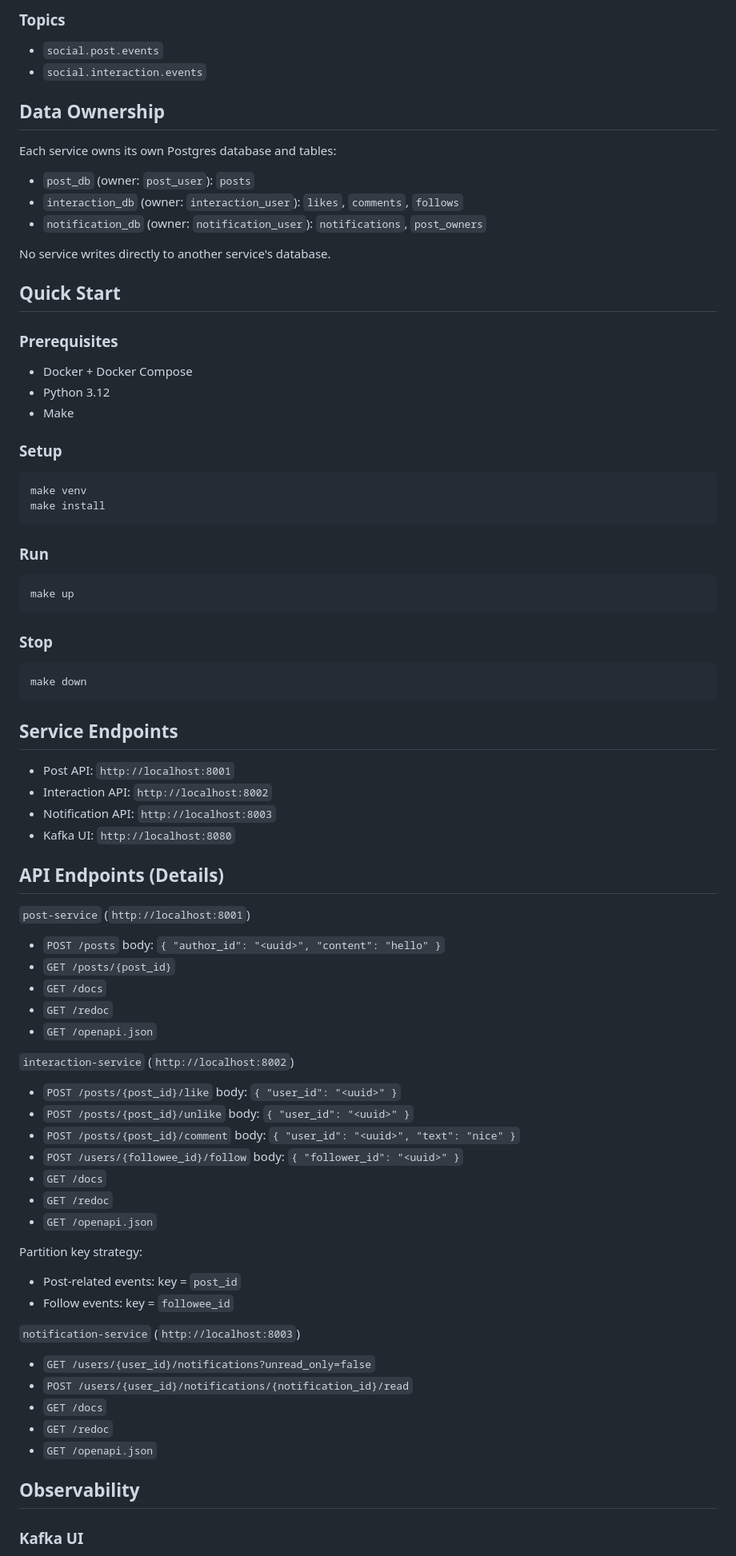
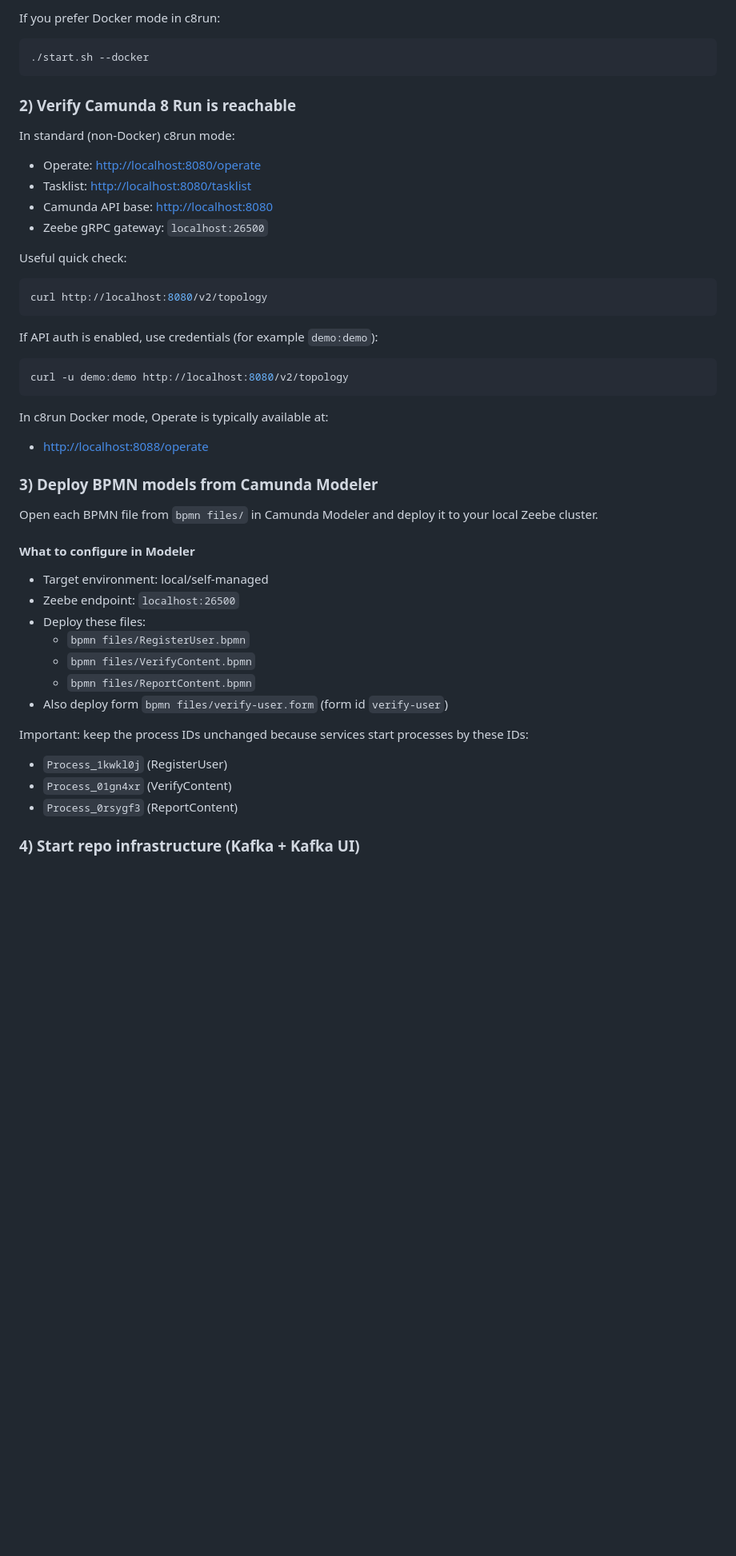
Before and after one commit to chechmek/EDPO_FS26_Project, a Markdown page: README.md, the part around one of its changes. Shown at 80% size. Drawn GitHub-style; blank space fills up the shorter version.

Commit message:
Provided new README

````diff
--- a/README.md
+++ b/README.md
@@ -152,81 +79,53 @@ Payloads:
-### Topics
-
-- `social.post.events`
-- `social.interaction.events`
-
-## Data Ownership
-
-Each service owns its own Postgres database and tables:
-- `post_db` (owner: `post_user`): `posts`
-- `interaction_db` (owner: `interaction_user`): `likes`, `comments`, `follows`
-- `notification_db` (owner: `notification_user`): `notifications`, `post_owners`
-
-No service writes directly to another service's database.
-
-## Quick Start
-
-### Prerequisites
-
-- Docker + Docker Compose
-- Python 3.12
-- Make
-
-### Setup
+If you prefer Docker mode in c8run:
 
 ```bash
-make venv
-make install
+./start.sh --docker
 ```
 
-### Run
+### 2) Verify Camunda 8 Run is reachable
+
+In standard (non-Docker) c8run mode:
+
+- Operate: <http://localhost:8080/operate>
+- Tasklist: <http://localhost:8080/tasklist>
+- Camunda API base: <http://localhost:8080>
+- Zeebe gRPC gateway: `localhost:26500`
+
+Useful quick check:
 
 ```bash
-make up
+curl http://localhost:8080/v2/topology
 ```
 
-### Stop
+If API auth is enabled, use credentials (for example `demo:demo`):
 
 ```bash
-make down
+curl -u demo:demo http://localhost:8080/v2/topology
 ```
 
-## Service Endpoints
+In c8run Docker mode, Operate is typically available at:
 
-- Post API: `http://localhost:8001`
-- Interaction API: `http://localhost:8002`
-- Notification API: `http://localhost:8003`
-- Kafka UI: `http://localhost:8080`
+- <http://localhost:8088/operate>
 
-## API Endpoints (Details)
+### 3) Deploy BPMN models from Camunda Modeler
 
-`post-service` (`http://localhost:8001`)
-- `POST /posts` body: `{ "author_id": "<uuid>", "content": "hello" }`
-- `GET /posts/{post_id}`
-- `GET /docs`
-- `GET /redoc`
-- `GET /openapi.json`
+Open each BPMN file from `bpmn files/` in Camunda Modeler and deploy it to your local Zeebe cluster.
 
-`interaction-service` (`http://localhost:8002`)
-- `POST /posts/{post_id}/like` body: `{ "user_id": "<uuid>" }`
-- `POST /posts/{post_id}/unlike` body: `{ "user_id": "<uuid>" }`
-- `POST /posts/{post_id}/comment` body: `{ "user_id": "<uuid>", "text": "nice" }`
-- `POST /users/{followee_id}/follow` body: `{ "follower_id": "<uuid>" }`
-- `GET /docs`
-- `GET /redoc`
-- `GET /openapi.json`
+#### What to configure in Modeler
 
-Partition key strategy:
-- Post-related events: key = `post_id`
-- Follow events: key = `followee_id`
+- Target environment: local/self-managed
+- Zeebe endpoint: `localhost:26500`
+- Deploy these files:
+  - `bpmn files/RegisterUser.bpmn`
+  - `bpmn files/VerifyContent.bpmn`
+  - `bpmn files/ReportContent.bpmn`
+- Also deploy form `bpmn files/verify-user.form` (form id `verify-user`)
 
-`notification-service` (`http://localhost:8003`)
-- `GET /users/{user_id}/notifications?unread_only=false`
-- `POST /users/{user_id}/notifications/{notification_id}/read`
-- `GET /docs`
-- `GET /redoc`
-- `GET /openapi.json`
+Important: keep the process IDs unchanged because services start processes by these IDs:
 
-## Observability
+- `Process_1kwkl0j` (RegisterUser)
+- `Process_01gn4xr` (VerifyContent)
+- `Process_0rsygf3` (ReportContent)
 
-### Kafka UI
+### 4) Start repo infrastructure (Kafka + Kafka UI)
 
````
Also changed, not shown: other parts of README.md (+190 -131 lines).
